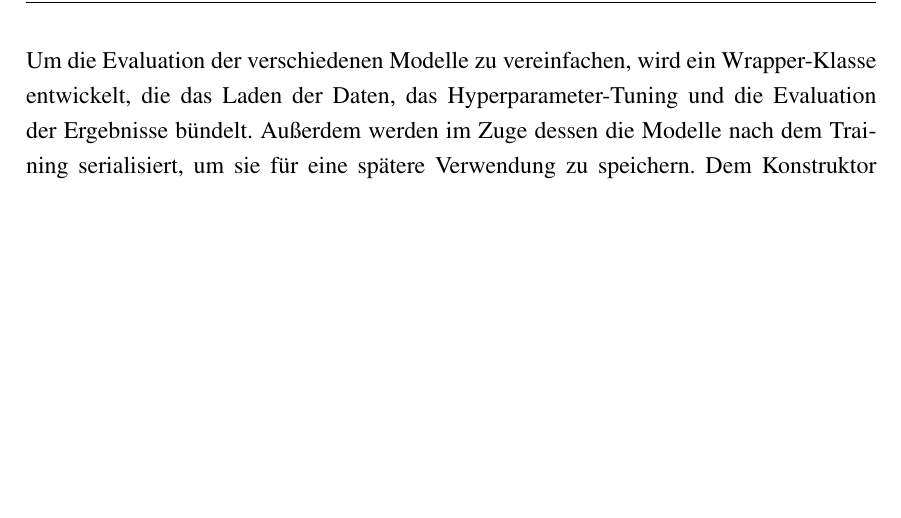
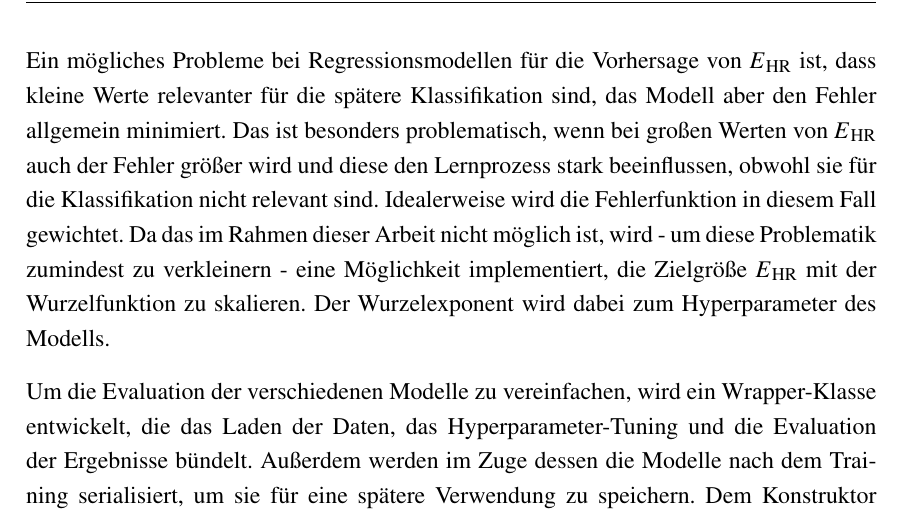
Before and after one commit to Zianor/Bachelorarbeit, a LaTeX thesis (Thesis/000arbeit.tex, which reads Thesis/doc/105eigenes.tex): part of page 66 of 75, cut at the place of the change, the shorter picture padded with empty space. Compiled offline with pdfLaTeX.

Commit message:
Thesis: adapted chapter 5

```diff
--- a/Thesis/doc/105eigenes.tex
+++ b/Thesis/doc/105eigenes.tex
@@ -117,6 +117,8 @@ Die Auswahl beschränkt sich auf zwei Modelle, den \acl{RF} und den Gradient Boo
 
 Beide Modelle eignen sich sowohl für Regression als auch Klassifikation. Dies wird genutzt, um die Unterschiede der Ergebnisse und der Wichtigkeit der einzelnen Merkmale für beide Arten von Algorithmen zu vergleichen. Bei einer Regression kann der Fehler $E\textsubscript{HR}$ vorhergesagt werden und mit einem Schwellwert in eine binäre Klassifikation umgewandelt werden. Dies ermöglicht einen einfachen Vergleich von Klassifikation und Regression. Damit ergeben sich insgesamt vier Lernmodelle: Jeweils Regression und Klassifikation mit einem \ac{RF} und einem Gradient Boosting Tree.
 
+Ein mögliches Probleme bei Regressionsmodellen für die Vorhersage von $E\textsubscript{HR}$ ist, dass kleine Werte relevanter für die spätere Klassifikation sind, das Modell aber den Fehler allgemein minimiert. Das ist besonders problematisch, wenn bei großen Werten von $E\textsubscript{HR}$ auch der Fehler größer wird und diese den Lernprozess stark beeinflussen, obwohl sie für die Klassifikation nicht relevant sind. Idealerweise wird die Fehlerfunktion in diesem Fall gewichtet. Da das im Rahmen dieser Arbeit nicht möglich ist, wird - um diese Problematik zumindest zu verkleinern - eine Möglichkeit implementiert, die Zielgröße $E\textsubscript{HR}$ mit der Wurzelfunktion zu skalieren. Der Wurzelexponent wird dabei zum Hyperparameter des Modells.
+
 
 %TODO: Klassendiagramm? herausstellen, dass viel Arbeit? ist es das?
 Um die Evaluation der verschiedenen Modelle zu vereinfachen, wird ein Wrapper-Klasse entwickelt, die das Laden der Daten, das Hyperparameter-Tuning und die Evaluation der Ergebnisse bündelt. Außerdem werden im Zuge dessen die Modelle nach dem Training serialisiert, um sie für eine spätere Verwendung zu speichern. Dem Konstruktor der Wrapper-Klasse werden Lernmodell, Dateiname zum Laden oder Speichern des Modells und die Hyperparamater, von denen die optimale Auswahl getroffen wird, übergeben. Wenn kein Lernmodell übergeben wird, wird automatisch versucht, die Datei mit dem übergebenen Namen zu laden. Optional kann eine Featureauswahl angegeben werden, die für das Modell verwendet werden soll. Des Weiteren werden die Eigenschaften des Datensets übergeben; das bedeutet die verwendete Segmentlänge, der Abstand, in dem die Segmente erzeugt werden, und der verwendete Threshold. Wurde das Datenset noch nicht erzeugt, wird dies nachgeholt. Sind Hyperparameter angegeben, wird das Hyperparameter-Tuning mit einer Kreuzvalidierung auf dem Trainingsset durchgeführt, wobei jeweils ein*e Patient*in zum Testen ausgelassen wird. Bei dem Hyperparameter-Tuning für die statistischen Merkmale wurde die Accuracy optimiert. Da diese bei nicht balancierten Datensets an Aussagekraft verliert und nicht zwischen Falsch-Positiven und Falsch-Negativen unterscheidet, wird hier die \ac{AUC} optimiert. Diese bietet außerdem den Vorteil, dass untersucht wird, wie gut sich die Klassen durch das Modell voneinander trennen lassen - unabhängig von der Qualität der Klassifikation selbst.
```
Also changed, not shown: Thesis/000arbeit.pdf, Thesis/doc/105eigenes.tex (2 more changed lines).
